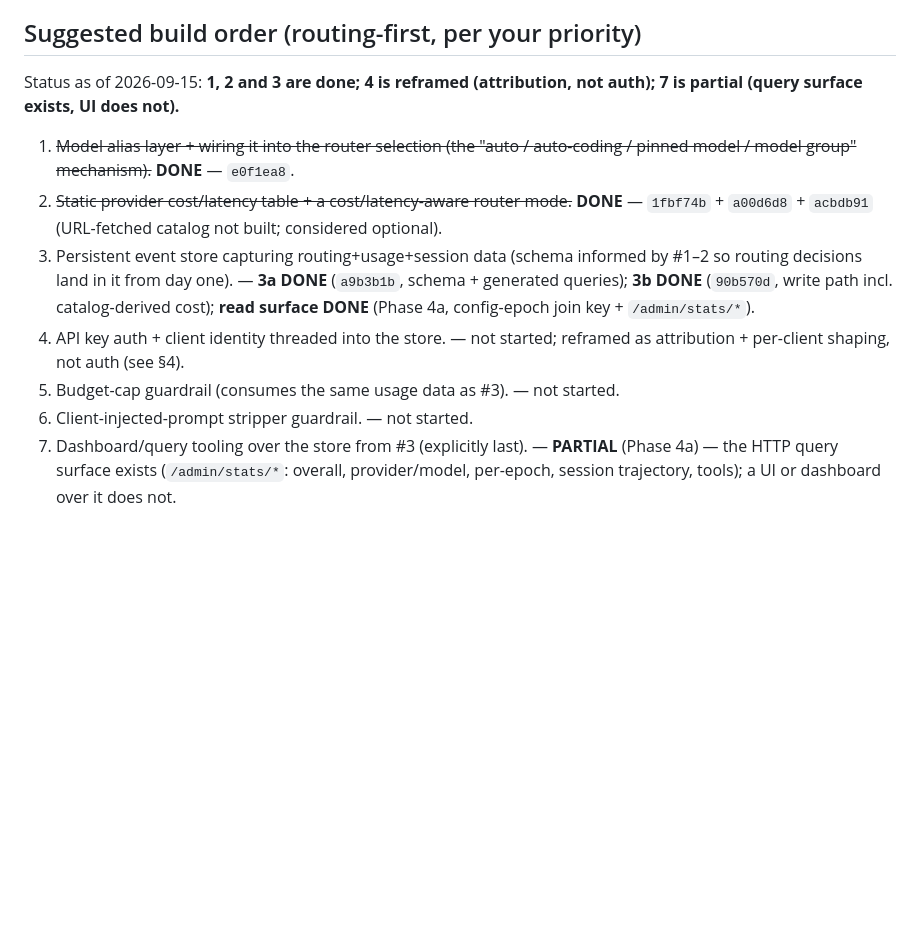
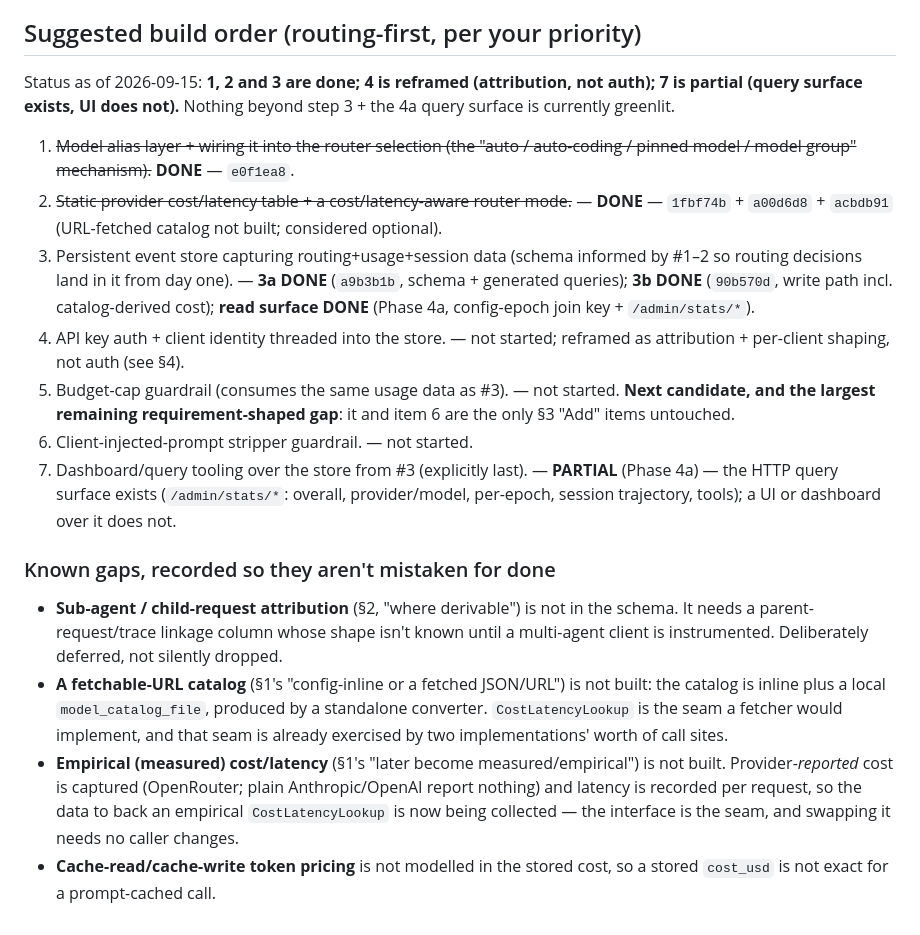
Before and after one commit to cnf/arbiter, a Markdown page: REQUIREMENTS.md, the part around the change. Rendered like a GitHub page; blank space fills up the shorter version.

Commit message:
Bring the docs up to date with the tree
README: name aliases in the /models row, list the devenv scripts, and
document the --bind/--port/--socket flags.

REQUIREMENTS: mark the remaining status lines and add a Known gaps block
(child-request attribution, URL-fetched and empirical catalogs,
cache-token pricing) so deferred items are not read as done.

```diff
--- a/REQUIREMENTS.md
+++ b/REQUIREMENTS.md
@@ -224,12 +224,13 @@ Explicitly out of scope:
 ## Suggested build order (routing-first, per your priority)
 
 Status as of 2026-09-15: **1, 2 and 3 are done; 4 is reframed (attribution,
-not auth); 7 is partial (query surface exists, UI does not).**
+not auth); 7 is partial (query surface exists, UI does not).** Nothing beyond
+step 3 + the 4a query surface is currently greenlit.
 
 1. ~~Model alias layer + wiring it into the router selection (the "auto /
    auto-coding / pinned model / model group" mechanism).~~ **DONE** —
    `e0f1ea8`.
-2. ~~Static provider cost/latency table + a cost/latency-aware router mode.~~
+2. ~~Static provider cost/latency table + a cost/latency-aware router mode.~~ —
    **DONE** — `1fbf74b` + `a00d6d8` + `acbdb91` (URL-fetched catalog not
    built; considered optional).
 3. Persistent event store capturing routing+usage+session data (schema
@@ -240,8 +241,30 @@ not auth); 7 is partial (query surface exists, UI does not).**
 4. API key auth + client identity threaded into the store. — not started;
    reframed as attribution + per-client shaping, not auth (see §4).
 5. Budget-cap guardrail (consumes the same usage data as #3). — not started.
+   **Next candidate, and the largest remaining requirement-shaped gap**: it
+   and item 6 are the only §3 "Add" items untouched.
 6. Client-injected-prompt stripper guardrail. — not started.
 7. Dashboard/query tooling over the store from #3 (explicitly last). —
    **PARTIAL** (Phase 4a) — the HTTP query surface exists (`/admin/stats/*`:
    overall, provider/model, per-epoch, session trajectory, tools); a UI or
    dashboard over it does not.
+
+### Known gaps, recorded so they aren't mistaken for done
+
+- **Sub-agent / child-request attribution** (§2, "where derivable") is not in
+  the schema. It needs a parent-request/trace linkage column whose shape isn't
+  known until a multi-agent client is instrumented. Deliberately deferred, not
+  silently dropped.
+- **A fetchable-URL catalog** (§1's "config-inline or a fetched JSON/URL") is
+  not built: the catalog is inline plus a local `model_catalog_file`, produced
+  by a standalone converter. `CostLatencyLookup` is the seam a fetcher would
+  implement, and that seam is already exercised by two implementations'
+  worth of call sites.
+- **Empirical (measured) cost/latency** (§1's "later become
+  measured/empirical") is not built. Provider-*reported* cost is captured
+  (OpenRouter; plain Anthropic/OpenAI report nothing) and latency is recorded
+  per request, so the data to back an empirical `CostLatencyLookup` is now
+  being collected — the interface is the seam, and swapping it needs no
+  caller changes.
+- **Cache-read/cache-write token pricing** is not modelled in the stored
+  cost, so a stored `cost_usd` is not exact for a prompt-cached call.
```
Also changed, not shown: README.md (+11 -1 lines).
